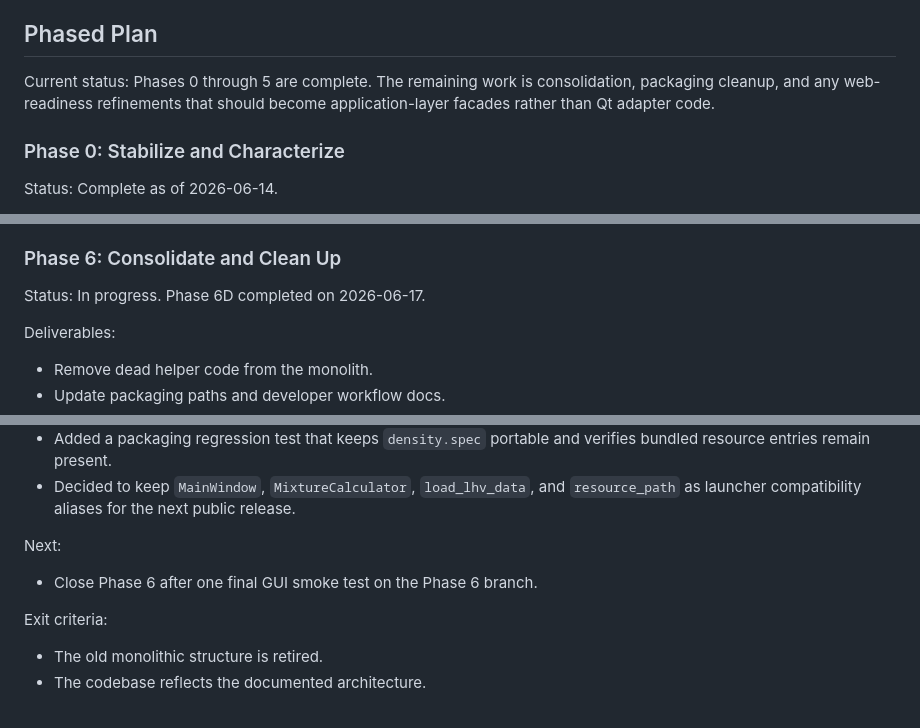
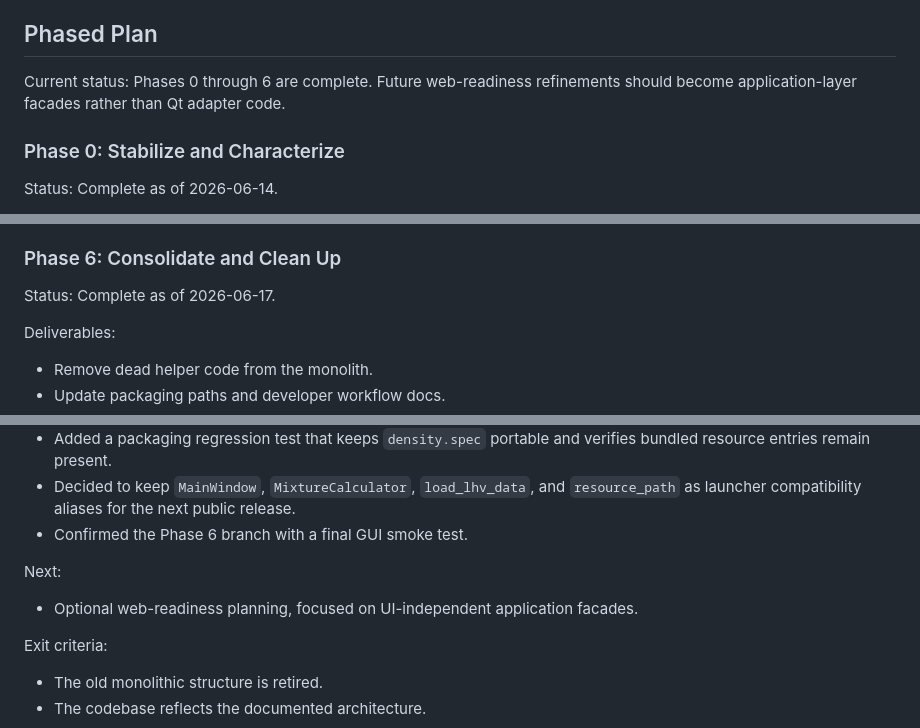
Before and after one commit to torch765/thermo_components, a Markdown page: docs/REFACTOR_ROADMAP.md, 3 parts joined by grey strips. Drawn GitHub-style.

```diff
--- a/docs/REFACTOR_ROADMAP.md
+++ b/docs/REFACTOR_ROADMAP.md
@@ -16,7 +16,7 @@ This roadmap is designed for incremental execution. The application must remain
 
 ## Phased Plan
 
-Current status: Phases 0 through 5 are complete. The remaining work is consolidation, packaging cleanup, and any web-readiness refinements that should become application-layer facades rather than Qt adapter code.
+Current status: Phases 0 through 6 are complete. Future web-readiness refinements should become application-layer facades rather than Qt adapter code.
 
 ### Phase 0: Stabilize and Characterize
 
@@ -155,7 +155,7 @@ Exit criteria:
 
 ### Phase 6: Consolidate and Clean Up
 
-Status: In progress. Phase 6D completed on 2026-06-17.
+Status: Complete as of 2026-06-17.
 
 Deliverables:
 
@@ -172,10 +172,11 @@ Completed so far:
 - Removed the test-only `QMessageBox` compatibility export from `density.py`.
 - Added a packaging regression test that keeps `density.spec` portable and verifies bundled resource entries remain present.
 - Decided to keep `MainWindow`, `MixtureCalculator`, `load_lhv_data`, and `resource_path` as launcher compatibility aliases for the next public release.
+- Confirmed the Phase 6 branch with a final GUI smoke test.
 
 Next:
 
-- Close Phase 6 after one final GUI smoke test on the Phase 6 branch.
+- Optional web-readiness planning, focused on UI-independent application facades.
 
 Exit criteria:
 
```
Also changed, not shown: DEVLOG.md (+1 -0 lines), README.md (+1 -1 lines).
